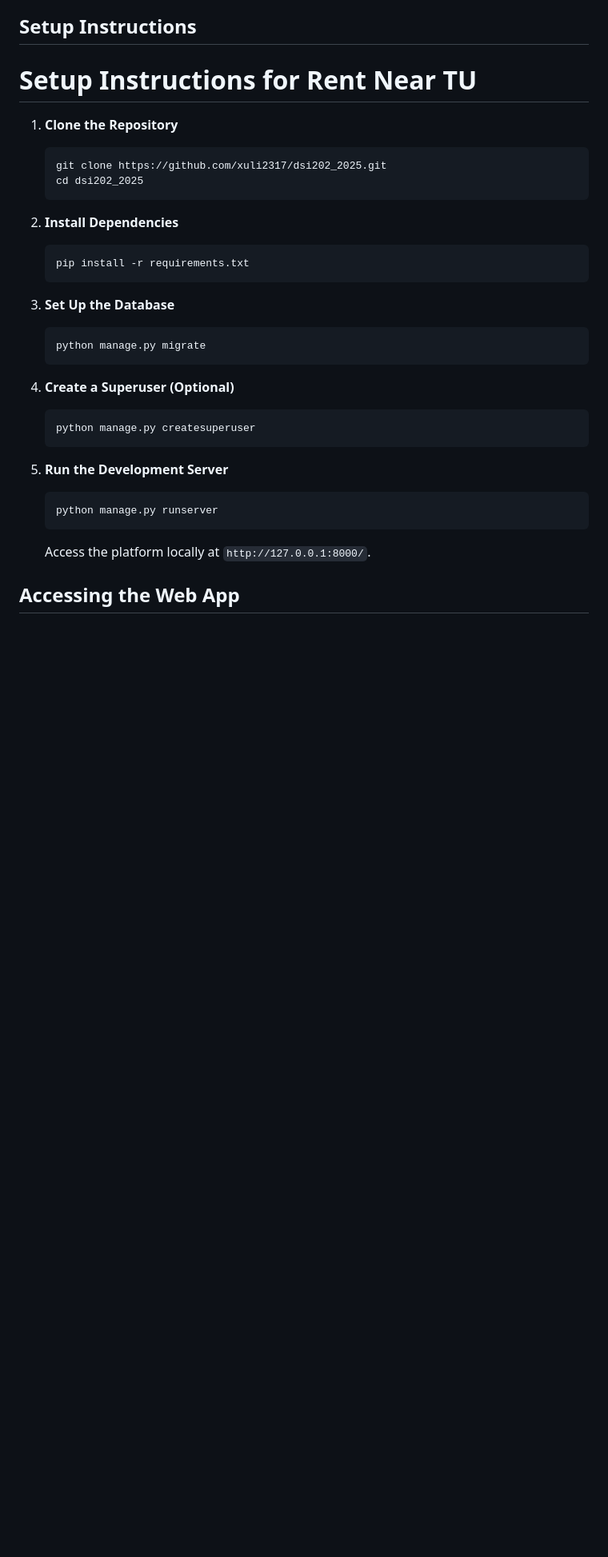
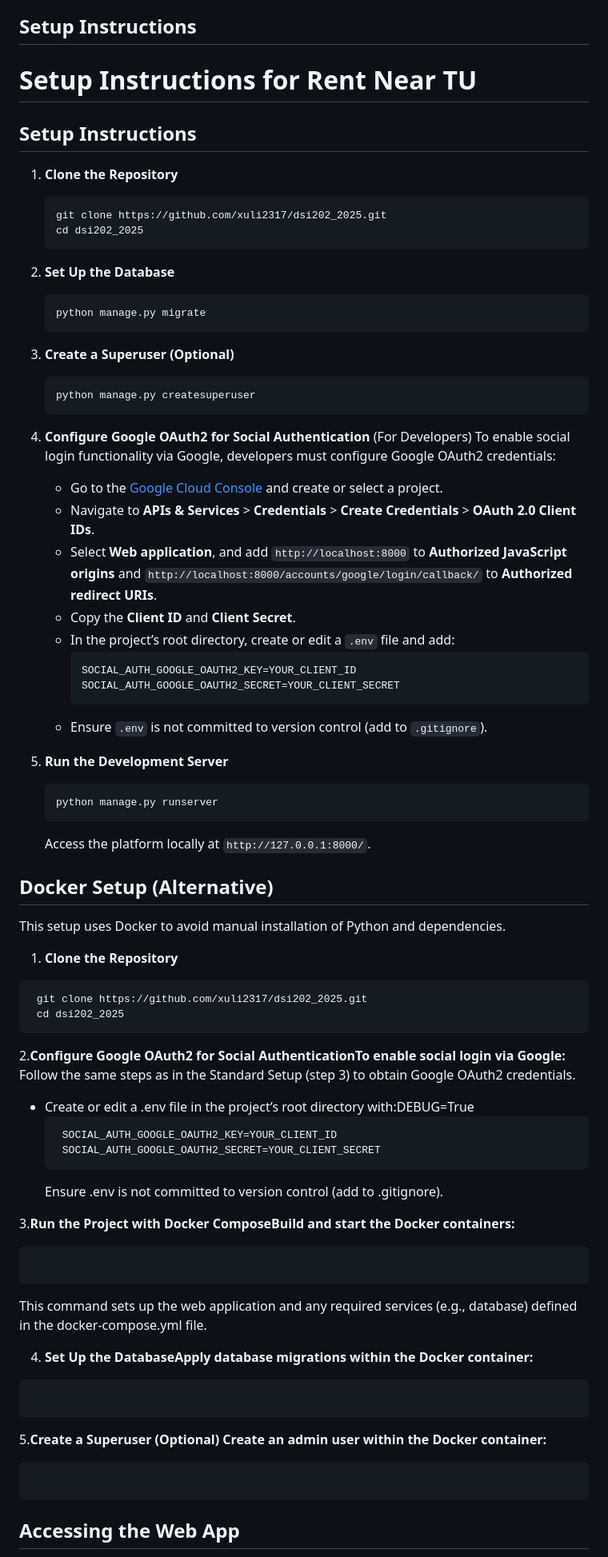
Before and after one commit to Xuli2317/DSI202, a Markdown page: README.md, the part around the change. Shown: that part at 80% size. Drawn GitHub-style; blank space fills up the shorter version.

````diff
--- a/README.md
+++ b/README.md
@@ -82,26 +82,36 @@ To further elevate Rent Near TU, the following features are planned to enhance f
 
 # Setup Instructions for Rent Near TU
 
+## Setup Instructions
+
 1. **Clone the Repository**
    ```bash
    git clone https://github.com/xuli2317/dsi202_2025.git
    cd dsi202_2025
    ```
 
-2. **Install Dependencies**
-   ```bash
-   pip install -r requirements.txt
-   ```
-
-3. **Set Up the Database**
+2. **Set Up the Database**
    ```bash
    python manage.py migrate
    ```
 
-4. **Create a Superuser (Optional)**
+3. **Create a Superuser (Optional)**
    ```bash
    python manage.py createsuperuser
    ```
+
+4. **Configure Google OAuth2 for Social Authentication** (For Developers)
+   To enable social login functionality via Google, developers must configure Google OAuth2 credentials:
+   - Go to the [Google Cloud Console](https://console.cloud.google.com/) and create or select a project.
+   - Navigate to **APIs & Services** > **Credentials** > **Create Credentials** > **OAuth 2.0 Client IDs**.
+   - Select **Web application**, and add `http://localhost:8000` to **Authorized JavaScript origins** and `http://localhost:8000/accounts/google/login/callback/` to **Authorized redirect URIs**.
+   - Copy the **Client ID** and **Client Secret**.
+   - In the project’s root directory, create or edit a `.env` file and add:
+     ```env
+     SOCIAL_AUTH_GOOGLE_OAUTH2_KEY=YOUR_CLIENT_ID
+     SOCIAL_AUTH_GOOGLE_OAUTH2_SECRET=YOUR_CLIENT_SECRET
+     ```
+   - Ensure `.env` is not committed to version control (add to `.gitignore`).
 
 5. **Run the Development Server**
    ```bash
@@ -110,6 +120,34 @@ To further elevate Rent Near TU, the following features are planned to enhance f
 
    Access the platform locally at `http://127.0.0.1:8000/`.
 
+## Docker Setup (Alternative)
+  This setup uses Docker to avoid manual installation of Python and dependencies.
+
+1. **Clone the Repository**
+  ```bash
+   git clone https://github.com/xuli2317/dsi202_2025.git
+   cd dsi202_2025
+   ```
+2.**Configure Google OAuth2 for Social AuthenticationTo enable social login via Google:**
+  Follow the same steps as in the Standard Setup (step 3) to obtain Google OAuth2 credentials.
+  - Create or edit a .env file in the project’s root directory with:DEBUG=True
+    ```env
+     SOCIAL_AUTH_GOOGLE_OAUTH2_KEY=YOUR_CLIENT_ID
+     SOCIAL_AUTH_GOOGLE_OAUTH2_SECRET=YOUR_CLIENT_SECRET
+     ```
+     Ensure .env is not committed to version control (add to .gitignore).
+
+3.**Run the Project with Docker ComposeBuild and start the Docker containers:**
+  ```docker compose up --build
+  ```
+  This command sets up the web application and any required services (e.g., database) defined in the docker-compose.yml file.
+
+4. **Set Up the DatabaseApply database migrations within the Docker container:**
+  ```docker compose exec web python manage.py migrate
+  ```
+5.**Create a Superuser (Optional) Create an admin user within the Docker container:**
+  ```docker compose exec web python manage.py createsuperuser
+  ```
 
 ## Accessing the Web App
 - **Home Page**: `http://localhost:8000/`
````
